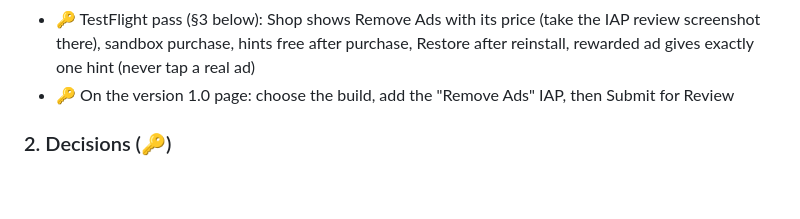
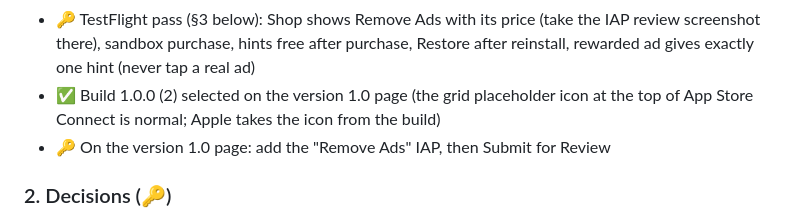
Before and after one commit to DarrellJBullock/circuit-shift, a Markdown page: TASKS.md, the part around the change. Drawn GitHub-style; blank space fills up the shorter version.

Commit message:
Record build selected on the version 1.0 page in TASKS.md
Co-Authored-By: Claude Opus 5.5 <noreply@anthropic.com>

```diff
--- a/TASKS.md
+++ b/TASKS.md
@@ -51,7 +51,9 @@ records what was built.
 - 🔑 TestFlight pass (§3 below): Shop shows Remove Ads with its price (take the IAP review screenshot
   there), sandbox purchase, hints free after purchase, Restore after reinstall, rewarded ad gives exactly
   one hint (never tap a real ad)
-- 🔑 On the version 1.0 page: choose the build, add the "Remove Ads" IAP, then Submit for Review
+- ✅ Build 1.0.0 (2) selected on the version 1.0 page (the grid placeholder icon at the top of App Store
+  Connect is normal; Apple takes the icon from the build)
+- 🔑 On the version 1.0 page: add the "Remove Ads" IAP, then Submit for Review
 
 ### 2. Decisions (🔑)
 - ✅ "Remove Ads" price set in App Store Connect; it means unlimited hints without videos (there are no
```
